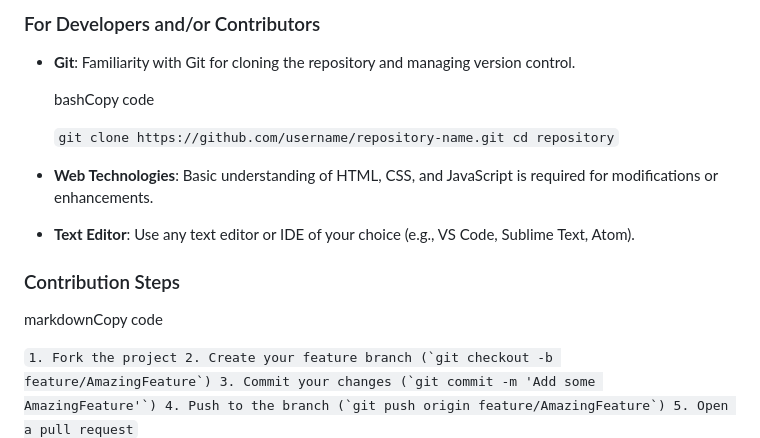
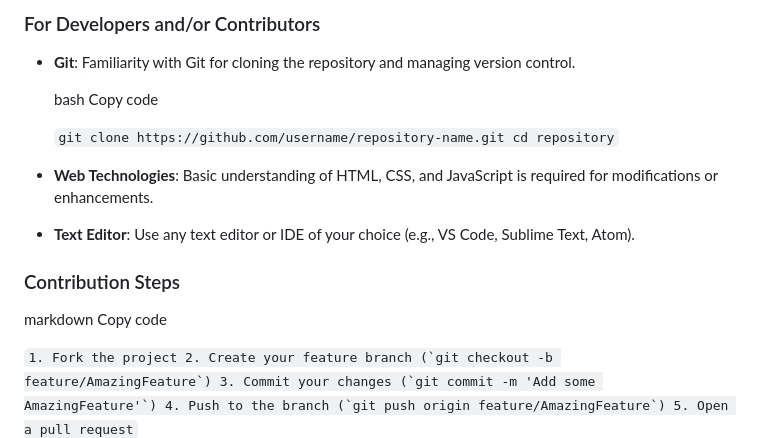
Before and after one commit to louieeim/louieeim.github.io, a Markdown page: README.md, the part around the change. Rendered like a GitHub page.

```diff
--- a/README.md
+++ b/README.md
@@ -47,7 +47,8 @@ Access my portfolio easily through the provided link.
 
 *   **Git**: Familiarity with Git for cloning the repository and managing version control.
 
-    bashCopy code
+    bash
+    Copy code
 
     `git clone https://github.com/username/repository-name.git cd repository`
 
@@ -56,7 +57,8 @@ Access my portfolio easily through the provided link.
 
 ### Contribution Steps
 
-markdownCopy code
+markdown
+Copy code
 
 ``1. Fork the project 2. Create your feature branch (`git checkout -b feature/AmazingFeature`) 3. Commit your changes (`git commit -m 'Add some AmazingFeature'`) 4. Push to the branch (`git push origin feature/AmazingFeature`) 5. Open a pull request``
 
```
